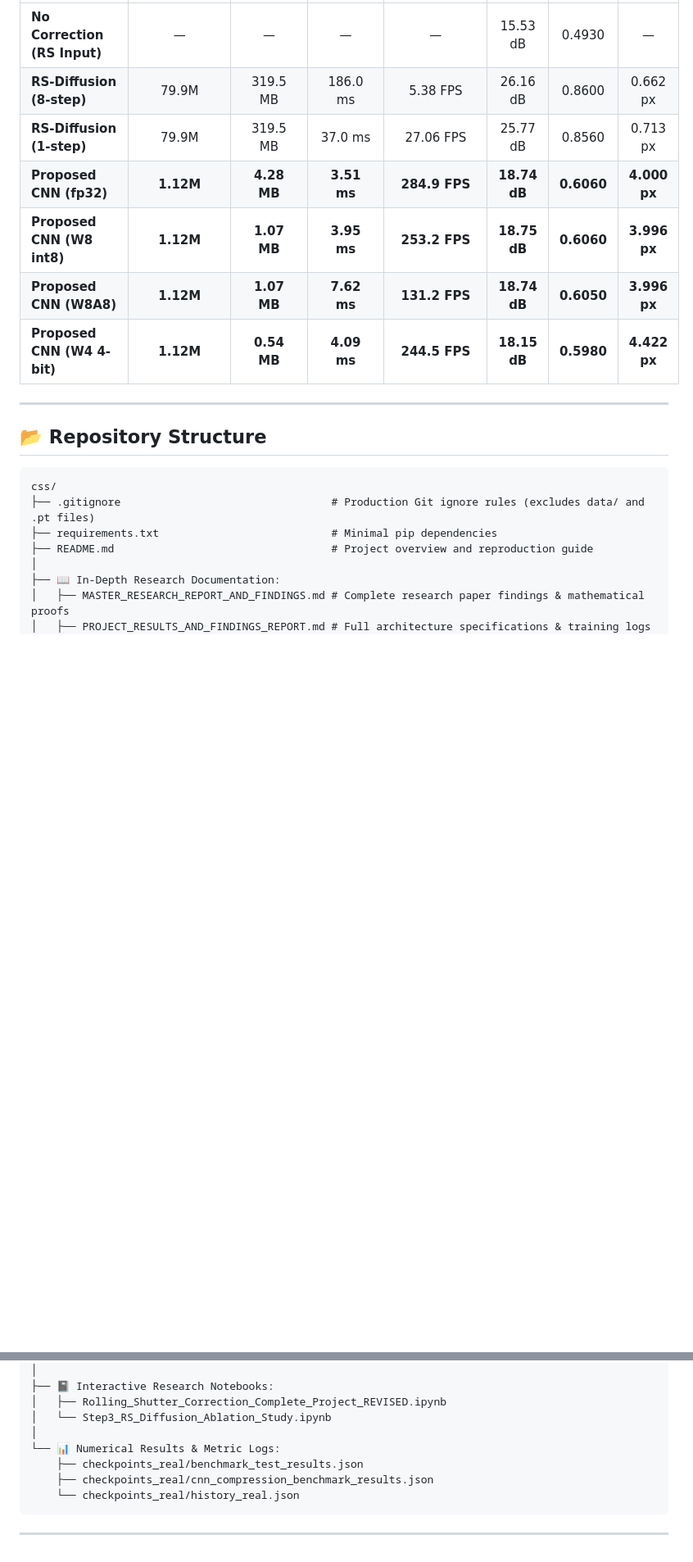
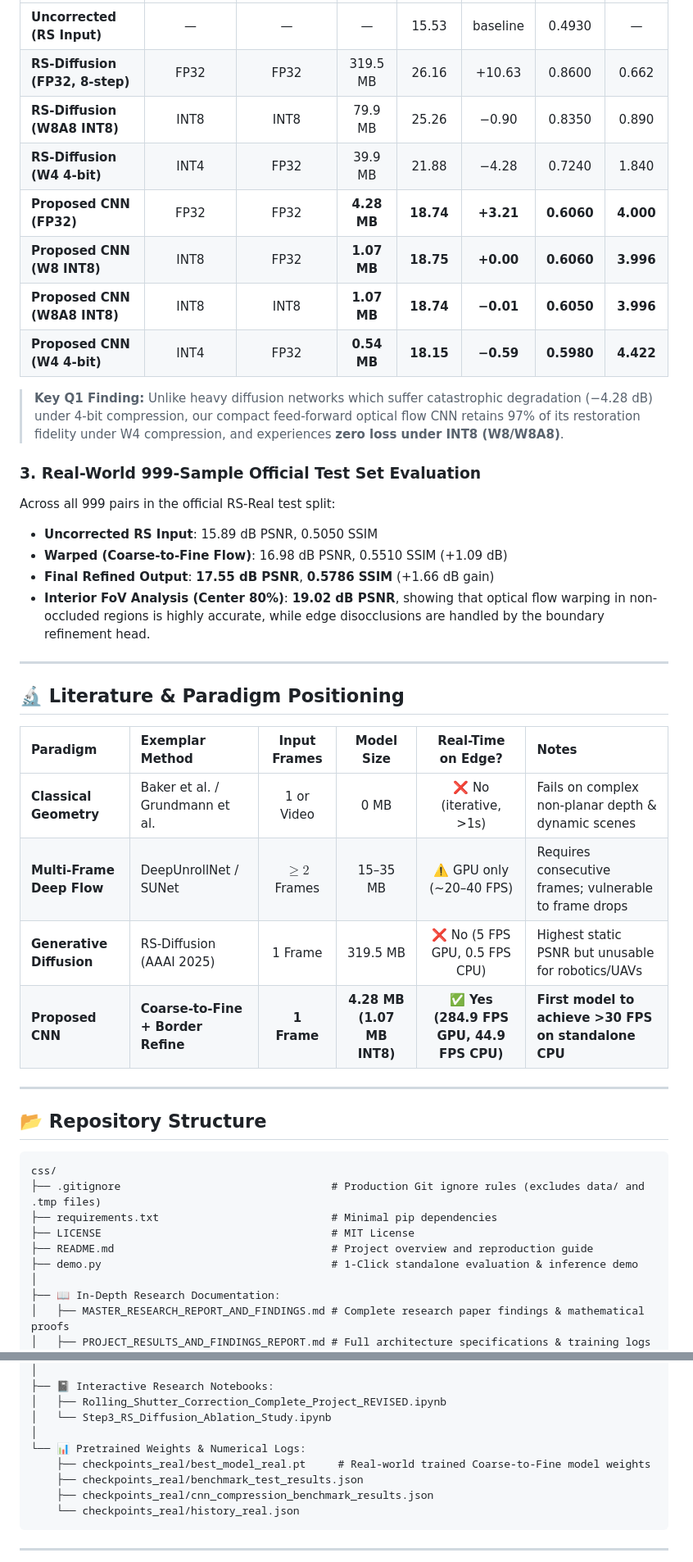
Before and after one commit to Cssatam/RollingShutterCorrection, a Markdown page: README.md, 2 parts joined by grey strips. Shown at 82% size. Drawn GitHub-style; blank space fills up the shorter version.

````diff
--- a/README.md
+++ b/README.md
@@ -29,11 +52,33 @@ Evaluated on 50 real-world dual-sensor camera samples:
 | :--- | :---: | :---: | :---: | :---: | :---: | :---: | :---: |
-| **No Correction (RS Input)** | — | — | — | — | 15.53 dB | 0.4930 | — |
-| **RS-Diffusion (8-step)** | 79.9M | 319.5 MB | 186.0 ms | 5.38 FPS | 26.16 dB | 0.8600 | 0.662 px |
-| **RS-Diffusion (1-step)** | 79.9M | 319.5 MB | 37.0 ms | 27.06 FPS | 25.77 dB | 0.8560 | 0.713 px |
-| **Proposed CNN (fp32)** | **1.12M** | **4.28 MB** | **3.51 ms** | **284.9 FPS** | **18.74 dB** | **0.6060** | **4.000 px** |
-| **Proposed CNN (W8 int8)** | **1.12M** | **1.07 MB** | **3.95 ms** | **253.2 FPS** | **18.75 dB** | **0.6060** | **3.996 px** |
-| **Proposed CNN (W8A8)** | **1.12M** | **1.07 MB** | **7.62 ms** | **131.2 FPS** | **18.74 dB** | **0.6050** | **3.996 px** |
-| **Proposed CNN (W4 4-bit)** | **1.12M** | **0.54 MB** | **4.09 ms** | **244.5 FPS** | **18.15 dB** | **0.5980** | **4.422 px** |
+| **Uncorrected (RS Input)** | — | — | — | 15.53 | baseline | 0.4930 | — |
+| **RS-Diffusion (FP32, 8-step)** | FP32 | FP32 | 319.5 MB | 26.16 | +10.63 | 0.8600 | 0.662 |
+| **RS-Diffusion (W8A8 INT8)** | INT8 | INT8 | 79.9 MB | 25.26 | −0.90 | 0.8350 | 0.890 |
+| **RS-Diffusion (W4 4-bit)** | INT4 | FP32 | 39.9 MB | 21.88 | −4.28 | 0.7240 | 1.840 |
+| **Proposed CNN (FP32)** | FP32 | FP32 | **4.28 MB** | **18.74** | **+3.21** | **0.6060** | **4.000** |
+| **Proposed CNN (W8 INT8)** | INT8 | FP32 | **1.07 MB** | **18.75** | **+0.00** | **0.6060** | **3.996** |
+| **Proposed CNN (W8A8 INT8)** | INT8 | INT8 | **1.07 MB** | **18.74** | **−0.01** | **0.6050** | **3.996** |
+| **Proposed CNN (W4 4-bit)** | INT4 | FP32 | **0.54 MB** | **18.15** | **−0.59** | **0.5980** | **4.422** |
+
+> **Key Q1 Finding:** Unlike heavy diffusion networks which suffer catastrophic degradation (−4.28 dB) under 4-bit compression, our compact feed-forward optical flow CNN retains 97% of its restoration fidelity under W4 compression, and experiences **zero loss under INT8 (W8/W8A8)**.
+
+### 3. Real-World 999-Sample Official Test Set Evaluation
+
+Across all 999 pairs in the official RS-Real test split:
+- **Uncorrected RS Input**: 15.89 dB PSNR, 0.5050 SSIM
+- **Warped (Coarse-to-Fine Flow)**: 16.98 dB PSNR, 0.5510 SSIM (+1.09 dB)
+- **Final Refined Output**: **17.55 dB PSNR**, **0.5786 SSIM** (+1.66 dB gain)
+- **Interior FoV Analysis (Center 80%)**: **19.02 dB PSNR**, showing that optical flow warping in non-occluded regions is highly accurate, while edge disocclusions are handled by the boundary refinement head.
+
+---
+
+## 🔬 Literature & Paradigm Positioning
+
+| Paradigm | Exemplar Method | Input Frames | Model Size | Real-Time on Edge? | Notes |
+| :--- | :--- | :---: | :---: | :---: | :--- |
+| **Classical Geometry** | Baker et al. / Grundmann et al. | 1 or Video | 0 MB | ❌ No (iterative, >1s) | Fails on complex non-planar depth & dynamic scenes |
+| **Multi-Frame Deep Flow** | DeepUnrollNet / SUNet | $\ge 2$ Frames | 15–35 MB | ⚠️ GPU only (~20–40 FPS) | Requires consecutive frames; vulnerable to frame drops |
+| **Generative Diffusion** | RS-Diffusion (AAAI 2025) | 1 Frame | 319.5 MB | ❌ No (5 FPS GPU, 0.5 FPS CPU) | Highest static PSNR but unusable for robotics/UAVs |
+| **Proposed CNN** | **Coarse-to-Fine + Border Refine** | **1 Frame** | **4.28 MB (1.07 MB INT8)** | **✅ Yes (284.9 FPS GPU, 44.9 FPS CPU)** | **First model to achieve >30 FPS on standalone CPU** |
 
 ---
 
@@ -41,9 +86,11 @@ Evaluated on 50 real-world dual-sensor camera samples:
 
 ```
 css/
-├── .gitignore                                 # Production Git ignore rules (excludes data/ and .pt files)
+├── .gitignore                                 # Production Git ignore rules (excludes data/ and .tmp files)
 ├── requirements.txt                           # Minimal pip dependencies
+├── LICENSE                                    # MIT License
 ├── README.md                                  # Project overview and reproduction guide
+├── demo.py                                    # 1-Click standalone evaluation & inference demo
 │
 ├── 📖 In-Depth Research Documentation:
 │   ├── MASTER_RESEARCH_REPORT_AND_FINDINGS.md # Complete research paper findings & mathematical proofs
@@ -73,7 +120,8 @@ css/
 │   ├── Rolling_Shutter_Correction_Complete_Project_REVISED.ipynb
 │   └── Step3_RS_Diffusion_Ablation_Study.ipynb
 │
-└── 📊 Numerical Results & Metric Logs:
+└── 📊 Pretrained Weights & Numerical Logs:
+    ├── checkpoints_real/best_model_real.pt     # Real-world trained Coarse-to-Fine model weights
     ├── checkpoints_real/benchmark_test_results.json
     ├── checkpoints_real/cnn_compression_benchmark_results.json
     └── checkpoints_real/history_real.json
````
Also changed, not shown: other parts of README.md (+33 -10 lines), MASTER_RESEARCH_REPORT_AND_FINDINGS.md (+21 -13 lines), PROJECT_RESULTS_AND_FINDINGS_REPORT.md (+9 -3 lines), demo_result.png (added).
